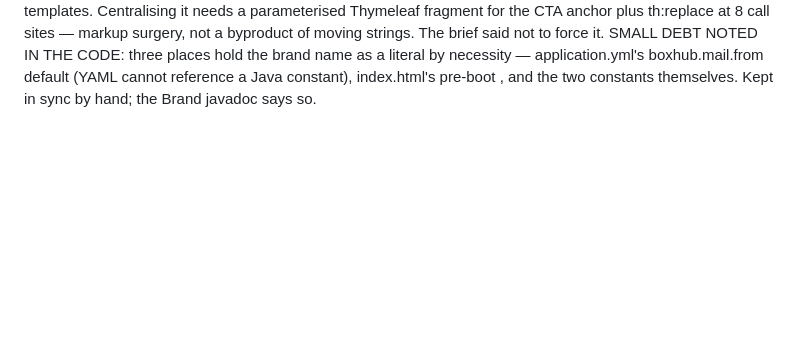
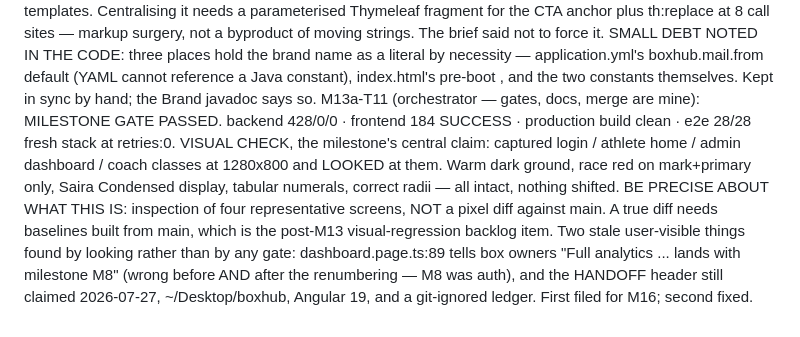
Before and after one commit to alelomo1998/boxhub, a Markdown page: .superpowers/sdd/progress.md, the part around the change. GitHub-like rendering; blank space fills up the shorter version.

Commit message:
docs(m13a): ledger through the milestone gate
Co-Authored-By: Claude Fable 5 <noreply@anthropic.com>

```diff
--- a/.superpowers/sdd/progress.md
+++ b/.superpowers/sdd/progress.md
@@ -513,3 +513,7 @@ M13a-T10: complete (cd5acd5..d9fa028, sonnet). Mail templates externalised to me
   INVARIANT 2 HELD: LogHygieneTest has an EMPTY diff and passes; Mailer's mask(to) survives on BOTH the INFO and the ERROR line. M12c's PII protection came through a Mailer rewrite untouched.
   DECLINED WITH REASON, correctly: #D7263D left duplicated across the templates. Centralising it needs a parameterised Thymeleaf fragment for the CTA anchor plus th:replace at 8 call sites — markup surgery, not a byproduct of moving strings. The brief said not to force it.
   SMALL DEBT NOTED IN THE CODE: three places hold the brand name as a literal by necessity — application.yml's boxhub.mail.from default (YAML cannot reference a Java constant), index.html's pre-boot <title>, and the two constants themselves. Kept in sync by hand; the Brand javadoc says so.
+M13a-T11 (orchestrator — gates, docs, merge are mine): MILESTONE GATE PASSED.
+  backend 428/0/0 · frontend 184 SUCCESS · production build clean · e2e 28/28 fresh stack at retries:0.
+  VISUAL CHECK, the milestone's central claim: captured login / athlete home / admin dashboard / coach classes at 1280x800 and LOOKED at them. Warm dark ground, race red on mark+primary only, Saira Condensed display, tabular numerals, correct radii — all intact, nothing shifted. BE PRECISE ABOUT WHAT THIS IS: inspection of four representative screens, NOT a pixel diff against main. A true diff needs baselines built from main, which is the post-M13 visual-regression backlog item.
+  Two stale user-visible things found by looking rather than by any gate: dashboard.page.ts:89 tells box owners "Full analytics ... lands with milestone M8" (wrong before AND after the renumbering — M8 was auth), and the HANDOFF header still claimed 2026-07-27, ~/Desktop/boxhub, Angular 19, and a git-ignored ledger. First filed for M16; second fixed.
```
